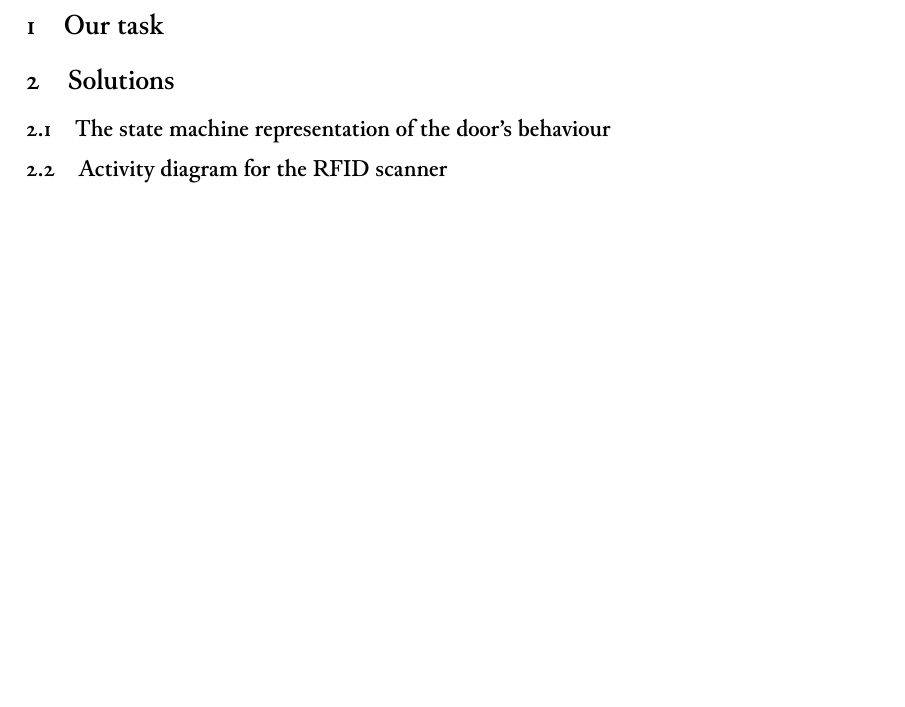
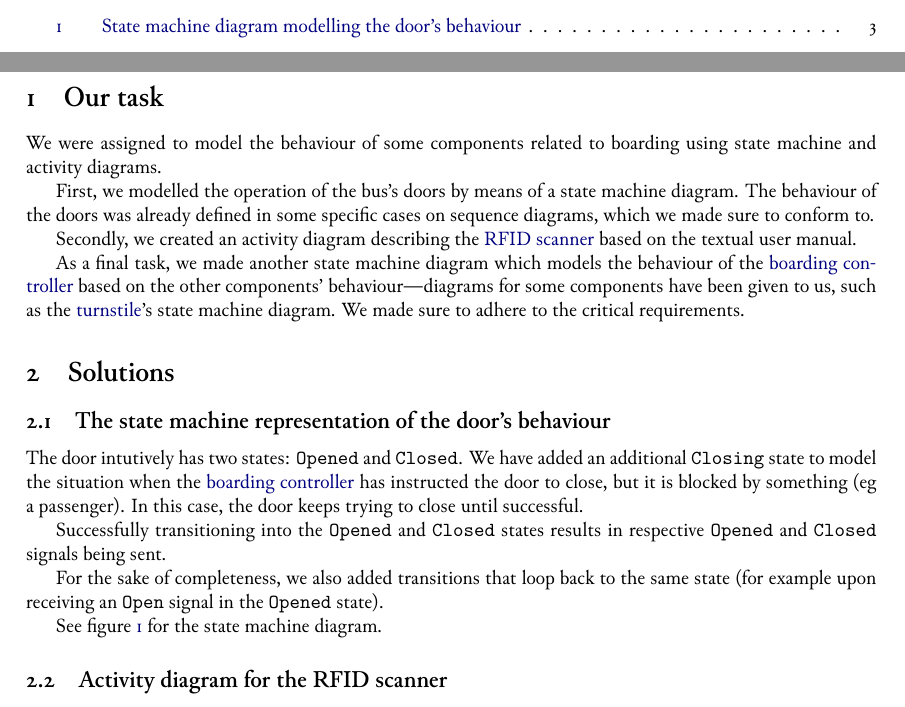
Before and after one commit to levendula-csapat/intellibus, a LaTeX document (doc/3-behavioural_modelling/3-behavioural_modelling.tex): part of page 3 of 4 before the commit and two parts of pages 2 and 3 of 5 after it, the two joined at a grey line, cut at the place of the change, the shorter picture padded with empty space. Compiled offline with XeLaTeX.

Commit message:
doc: Add our task section + solution of 1st task

```diff
--- a/doc/3-behavioural_modelling/3-behavioural_modelling.tex
+++ b/doc/3-behavioural_modelling/3-behavioural_modelling.tex
@@ -66,13 +66,41 @@
 % ------------------------------------------------------------------------------
 \section{Our task}
 
-% TODO
+We were assigned to model the behaviour of some components related to boarding
+using state machine and activity diagrams.
 
+First, we modelled the operation of the bus's doors by means of a state machine
+diagram. The behaviour of the doors was already defined in some specific cases
+on sequence diagrams, which we made sure to conform to.
+
+Secondly, we created an activity diagram describing the \gls{RFIDScanner} based
+on the textual user manual.
+
+As a final task, we made another state machine diagram which models the
+behaviour of the \gls{boardingController} based on the other components'
+behaviour—diagrams for some components have been given to us, such as the
+\gls{turnstile}'s state machine diagram. We made sure to adhere to the critical
+requirements.
 
 
 % ------------------------------------------------------------------------------
 \section{Solutions}
 
+
+% - - - - - - - - - - - - - - - - - - - - - - - - - - - - - - - - - - - - - - -
 \subsection{The state machine representation of the door's behaviour}
 
-% TODO
+The door intutively has two states: \texttt{Opened} and \texttt{Closed}. We have
+added an additional \texttt{Closing} state to model the situation when the
+\gls{boardingController} has instructed the door to close, but it is blocked by
+something (eg a passenger). In this case, the door keeps trying to close until
+successful.
+
+Successfully transitioning into the \texttt{Opened} and \texttt{Closed} states
+results in respective \texttt{Opened} and \texttt{Closed} signals being sent.
+
+For the sake of completeness, we also added transitions that loop back to the
+same state (for example upon receiving an \texttt{Open} signal in the
+\texttt{Opened} state).
+
+See \cref{fig:stm-door} for the state machine diagram.
@@ -79,3 +111,5 @@
+	\label{fig:stm-door}
+\end{figure}
 
 
 % - - - - - - - - - - - - - - - - - - - - - - - - - - - - - - - - - - - - - - -
```
Also changed, not shown: doc/3-behavioural_modelling/img/stm-DoorBehavior.jpg (added), doc/3-behavioural_modelling/3-behavioural_modelling.tex (4 more changed lines).
